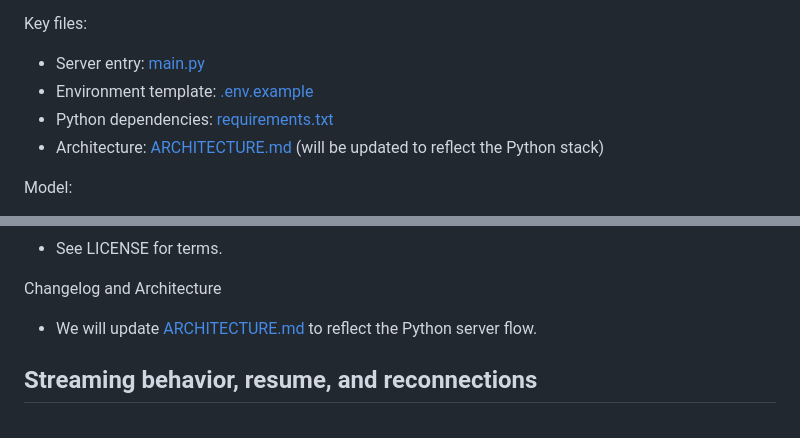
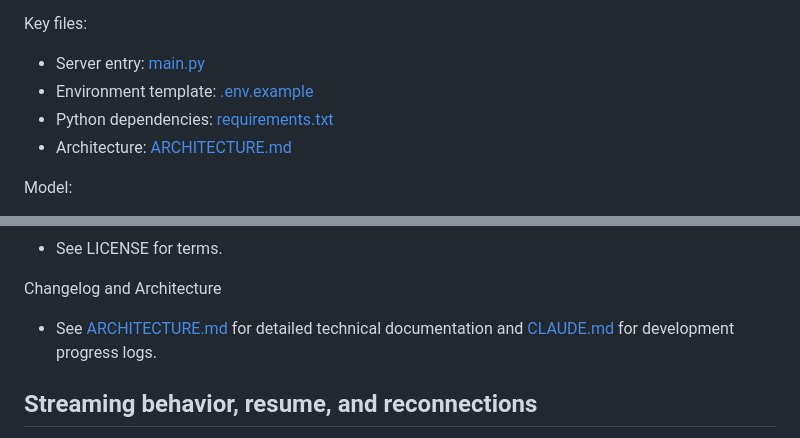
Before and after one commit to KillerKing93/Transformers-InferenceServer-OpenAPI-Compatible, a Markdown page: README.md, 2 parts joined by grey strips. Rendered like a GitHub page.

```diff
--- a/README.md
+++ b/README.md
@@ -17,7 +17,7 @@ Key files:
 - Server entry: [main.py](main.py)
 - Environment template: [.env.example](.env.example)
 - Python dependencies: [requirements.txt](requirements.txt)
-- Architecture: [ARCHITECTURE.md](ARCHITECTURE.md) (will be updated to reflect the Python stack)
+- Architecture: [ARCHITECTURE.md](ARCHITECTURE.md)
 
 Model:
 
@@ -295,7 +295,7 @@ License
 
 Changelog and Architecture
 
-- We will update [ARCHITECTURE.md](ARCHITECTURE.md) to reflect the Python server flow.
+- See [ARCHITECTURE.md](ARCHITECTURE.md) for detailed technical documentation and [CLAUDE.md](CLAUDE.md) for development progress logs.
 
 ## Streaming behavior, resume, and reconnections
 
```
Also changed, not shown: ARCHITECTURE.md (+9 -1 lines), CLAUDE.md (+36 -0 lines).
